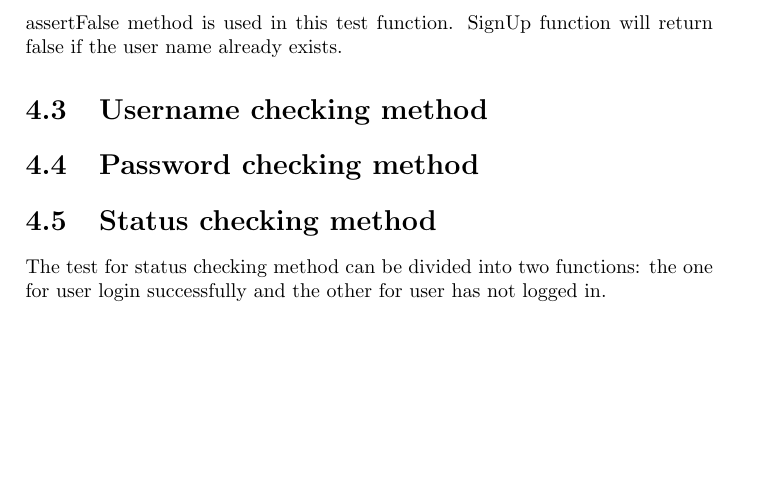
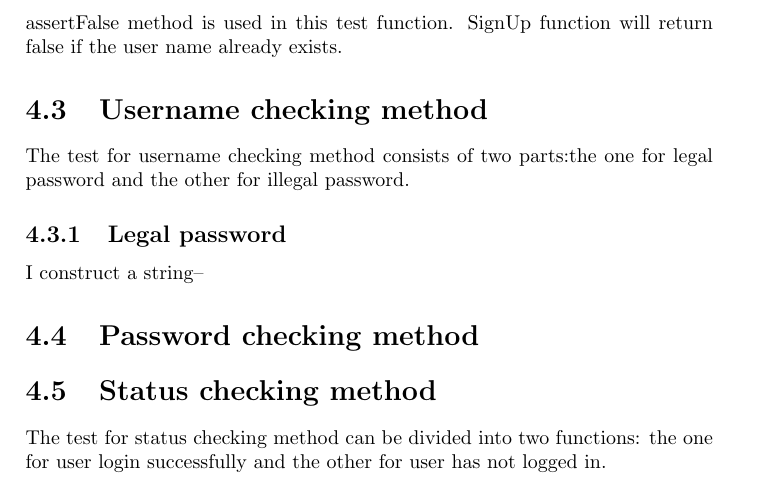
Before and after one commit to chenw23/CafeOnlineRetailingSystem_Doc_Initial, a LaTeX document (report.tex): part of page 9 of 10 before the commit and part of page 10 of 12 after it, cut so that both start at the same text, the shorter picture padded with empty space. Compiled offline with pdfLaTeX.

Commit message:
add some contents.

```diff
--- a/report.tex
+++ b/report.tex
@@ -125,7 +125,9 @@ boolean checkPassword(String password);
 %Tang, Xinyue above
 \section{Username checking method}
 %Liu, Jiaxing below
-
+\par The test for username checking method consists of two parts:the one for legal password and the other for illegal password.
+\subsection{Legal password}
+\par I construct a string--
 
 
 
```
